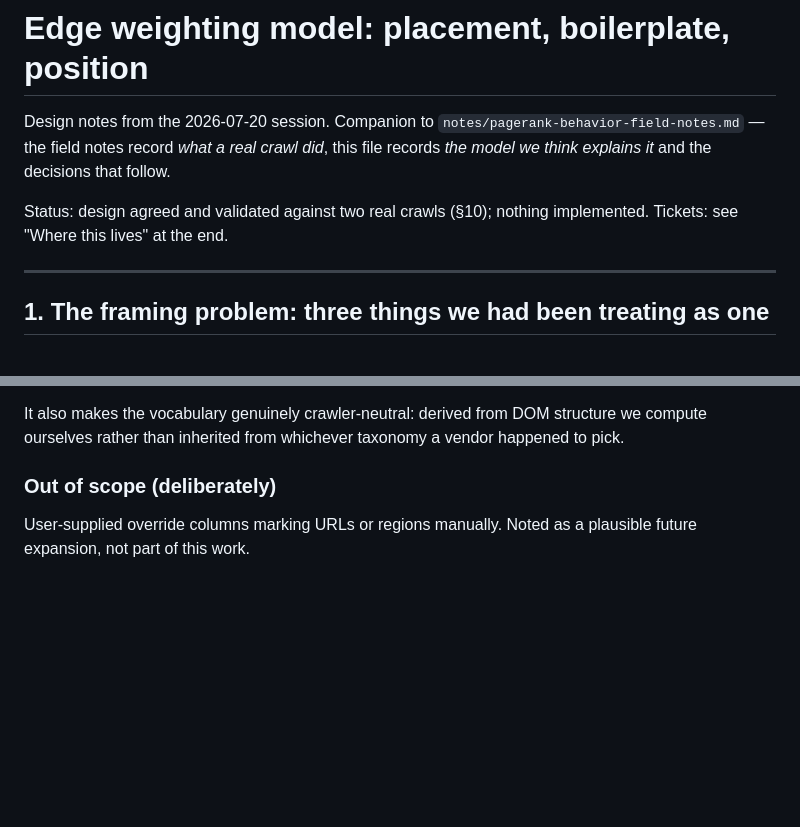
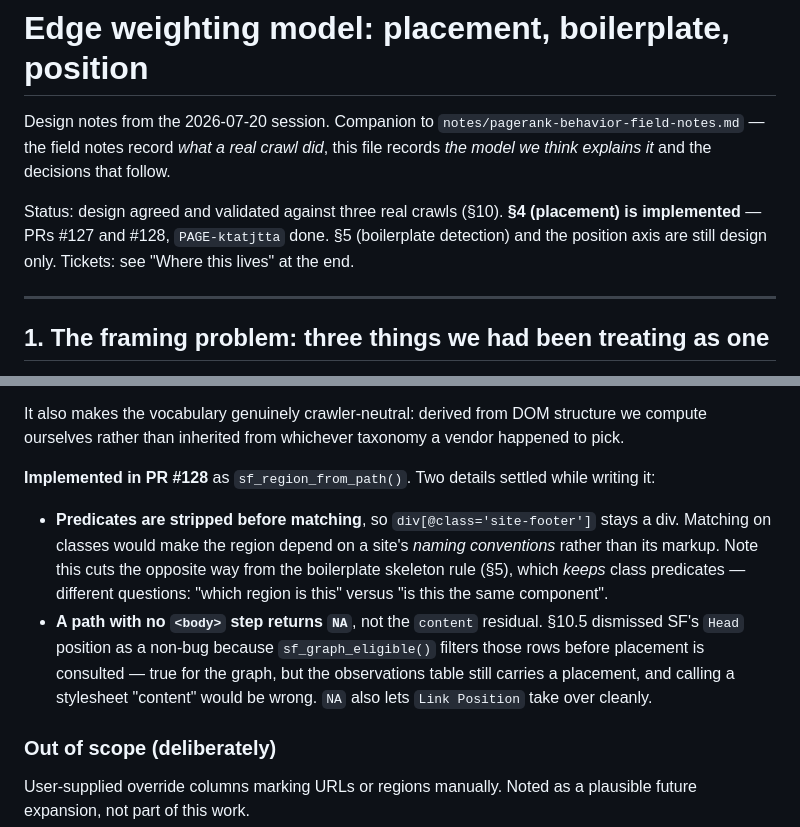
Before and after one commit to bart-turczynski/pagerankr, a Markdown page: notes/edge-weighting-model.md, 2 parts joined by grey strips. Drawn GitHub-style; blank space fills up the shorter version.

Commit message:
docs: record that §4 placement is implemented (PAGE-ktatjtta) (#129)
Co-authored-by: Claude Opus 4.8 <noreply@anthropic.com>

```diff
--- a/notes/edge-weighting-model.md
+++ b/notes/edge-weighting-model.md
@@ -4,7 +4,9 @@ Design notes from the 2026-07-20 session. Companion to
 `notes/pagerank-behavior-field-notes.md` — the field notes record *what a real crawl did*,
 this file records *the model we think explains it* and the decisions that follow.
 
-Status: design agreed and validated against two real crawls (§10); nothing implemented.
+Status: design agreed and validated against three real crawls (§10). **§4 (placement) is
+implemented** — PRs #127 and #128, `PAGE-ktatjtta` done. §5 (boilerplate detection) and the
+position axis are still design only.
 Tickets: see "Where this lives" at the end.
 
 ---
@@ -189,6 +191,19 @@ user wanting footer at 0.05 and nav at 0.2 currently has no way to express that.
 
 It also makes the vocabulary genuinely crawler-neutral: derived from DOM structure we compute
 ourselves rather than inherited from whichever taxonomy a vendor happened to pick.
+
+**Implemented in PR #128** as `sf_region_from_path()`. Two details settled while writing it:
+
+- **Predicates are stripped before matching**, so `div[@class='site-footer']` stays a div.
+  Matching on classes would make the region depend on a site's *naming conventions* rather than
+  its markup. Note this cuts the opposite way from the boilerplate skeleton rule (§5), which
+  *keeps* class predicates — different questions: "which region is this" versus "is this the
+  same component".
+- **A path with no `<body>` step returns `NA`**, not the `content` residual. §10.5 dismissed
+  SF's `Head` position as a non-bug because `sf_graph_eligible()` filters those rows before
+  placement is consulted — true for the graph, but the observations table still carries a
+  placement, and calling a stylesheet "content" would be wrong. `NA` also lets `Link Position`
+  take over cleanly.
 
 ### Out of scope (deliberately)
 
```
